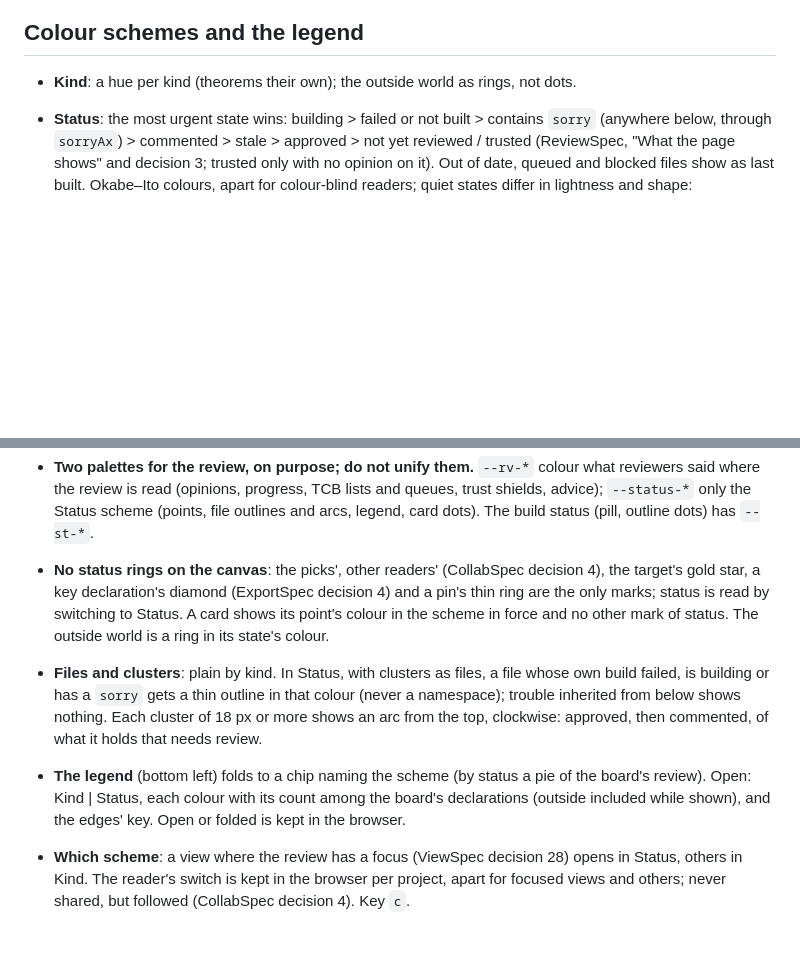
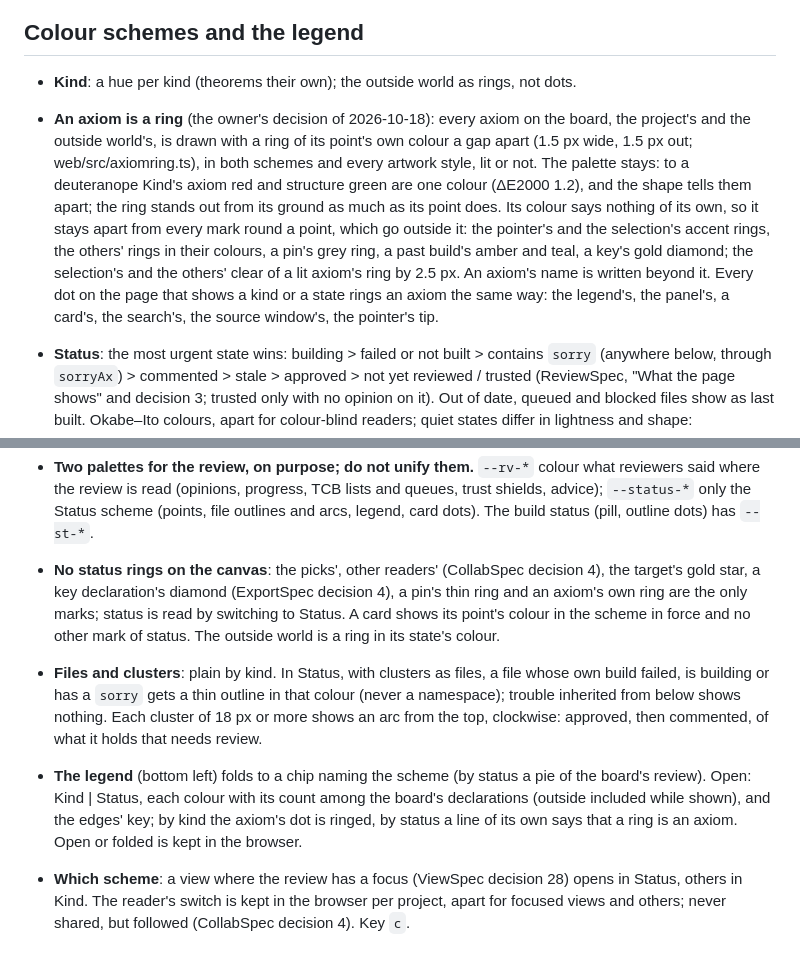
Before and after one commit to LucianoXu/VisualProof, a Markdown page: SPEC/CanvasSpec.md, 2 parts joined by grey strips. Rendered like a GitHub page; blank space fills up the shorter version.

Commit message:
CanvasSpec and the manual: an axiom is a ring (the owner's decision of 2026-10-18)
"Colour schemes and the legend": an axiom ringed in its own colour a gap apart, on the board, in
an artwork and on the page's dots, the marks round a point outside it, the legend saying it; the
ring among the canvas's only marks. The manual's Colours say it to the reader.

Co-Authored-By: Claude Opus 5.5 <noreply@anthropic.com>
Claude-Session: https://claude.ai/code/session_01GAC3vHWyjMTp7GL3oaceYL

```diff
--- a/SPEC/CanvasSpec.md
+++ b/SPEC/CanvasSpec.md
@@ -336,6 +336,17 @@ Implementation notes:
 ## Colour schemes and the legend
 
 - **Kind**: a hue per kind (theorems their own); the outside world as rings, not dots.
+- **An axiom is a ring** (the owner's decision of 2026-10-18): every axiom on the board, the
+  project's and the outside world's, is drawn with a ring of its point's own colour a gap apart
+  (1.5 px wide, 1.5 px out; web/src/axiomring.ts), in both schemes and every artwork style, lit or
+  not. The palette stays: to a deuteranope Kind's axiom red and structure green are one colour
+  (ΔE2000 1.2), and the shape tells them apart; the ring stands out from its ground as much as its
+  point does. Its colour says nothing of its own, so it stays apart from every mark round a point,
+  which go outside it: the pointer's and the selection's accent rings, the others' rings in their
+  colours, a pin's grey ring, a past build's amber and teal, a key's gold diamond; the selection's
+  and the others' clear of a lit axiom's ring by 2.5 px. An axiom's name is written beyond it. Every
+  dot on the page that shows a kind or a state rings an axiom the same way: the legend's, the
+  panel's, a card's, the search's, the source window's, the pointer's tip.
 - **Status**: the most urgent state wins: building > failed or not built > contains `sorry` (anywhere
   below, through `sorryAx`) > commented > stale > approved > not yet reviewed / trusted (ReviewSpec,
   "What the page shows" and decision 3; trusted only with no opinion on it). Out of date, queued and
@@ -360,8 +371,8 @@ Implementation notes:
   `--status-*` only the Status scheme (points, file outlines and arcs, legend, card dots). The build
   status (pill, outline dots) has `--st-*`.
 - **No status rings on the canvas**: the picks', other readers' (CollabSpec decision 4), the target's
-  gold star, a key declaration's diamond (ExportSpec decision 4) and a pin's thin ring are the only
-  marks; status is read by switching to Status. A card shows its point's colour in the scheme in force
+  gold star, a key declaration's diamond (ExportSpec decision 4), a pin's thin ring and an axiom's own
+  ring are the only marks; status is read by switching to Status. A card shows its point's colour in the scheme in force
   and no other mark of status. The outside world is a ring in its state's colour.
 - **Files and clusters**: plain by kind. In Status, with clusters as files, a file whose own build
   failed, is building or has a `sorry` gets a thin outline in that colour (never a namespace); trouble
@@ -369,7 +380,8 @@ Implementation notes:
   clockwise: approved, then commented, of what it holds that needs review.
 - **The legend** (bottom left) folds to a chip naming the scheme (by status a pie of the board's
   review). Open: Kind | Status, each colour with its count among the board's declarations (outside
-  included while shown), and the edges' key. Open or folded is kept in the browser.
+  included while shown), and the edges' key; by kind the axiom's dot is ringed, by status a line of
+  its own says that a ring is an axiom. Open or folded is kept in the browser.
 - **Which scheme**: a view where the review has a focus (ViewSpec decision 28) opens in Status, others
   in Kind. The reader's switch is kept in the browser per project, apart for focused views and others;
   never shared, but followed (CollabSpec decision 4). Key `c`.
```
Also changed, not shown: docs/MANUAL.md (+5 -1 lines).
